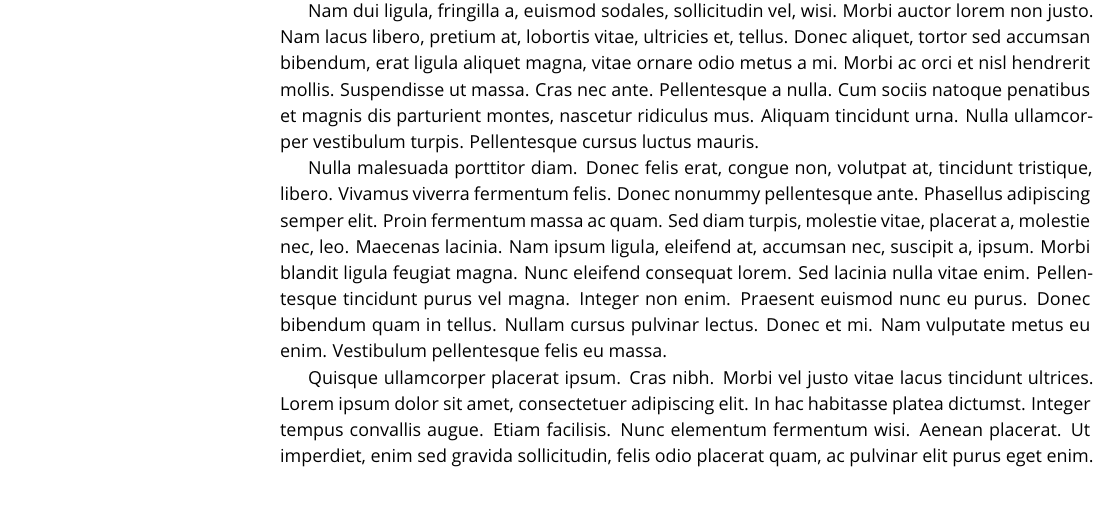
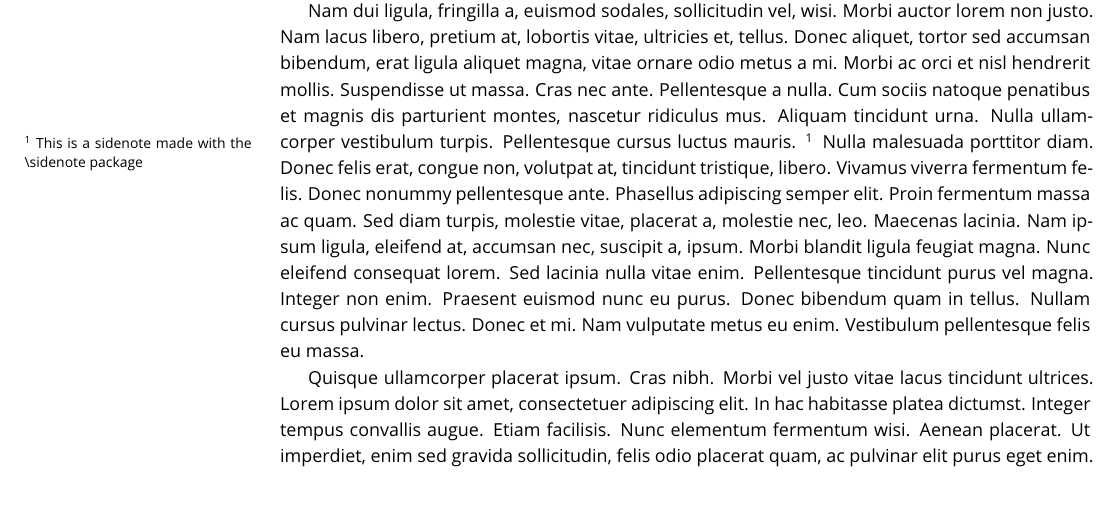
Before and after one commit to LaPreprint/LaPreprint, a LaTeX document (main.tex, which reads main/introduction.tex, snotez.sty): part of page 1 of 5, cut so that both start at the same text. Compiled offline with pdfLaTeX.

Commit message:
Updates from Overleaf

```diff
--- a/main/introduction.tex
+++ b/main/introduction.tex
@@ -1,2 +1,4 @@
 \section{Introduction} \label{intro}
-\lipsum[1-4]
+\lipsum[1-2]
+\sidenote{This is a sidenote made with the \textbackslash sidenote package}
+\lipsum[3-4]
--- a/snotez.sty
+++ /dev/null
@@ -1,340 +0,0 @@
-% --------------------------------------------------------------------------
-% the SNOTEZ package
-%
-%   Sidenotes for LaTeX2e
-%
-% --------------------------------------------------------------------------
-% Clemens Niederberger
-% Web:    https://bitbucket.org/cgnieder/enotez/
-% E-Mail: contact@mychemistry.eu
-% --------------------------------------------------------------------------
-% Copyright 2012--2020 Clemens Niederberger
-%
-% This work may be distributed and/or modified under the
-% conditions of the LaTeX Project Public License, either version 1.3c
-% of this license or (at your option) any later version.
-% The latest version of this license is in
-%   http://www.latex-project.org/lppl.txt
-% and version 1.3c or later is part of all distributions of LaTeX
-% version 2008/05/04 or later.
-%
-% This work has the LPPL maintenance status `maintained'.
-%
-% The Current Maintainer of this work is Clemens Niederberger.
-% --------------------------------------------------------------------------
-\def\snotez@date{2020/12/14}
-\def\snotez@version{v0.5a}
-\def\snotez@description{sidenote support for LaTeX 2e (CN)}
-
-\NeedsTeXFormat{LaTeX2e}
-\ProvidesPackage{snotez}[\snotez@date\space \snotez@version\space \snotez@description]
-
-\RequirePackage{etoolbox,pgfopts,marginnote}
-\@ifpackageloaded{zref-abspage}
-  {\RequirePackage{perpage}}
-  {\AtEndPreamble{\RequirePackage{perpage}}}
-
-% --------------------------------------------------------------------------
-% package options:
-\newbool{snotez@marginnote}
-\newbool{snotez@perpage}
-\newbool{snotez@footnote}
-\newbool{snotez@dblarg}
-
-\newcommand*\snotez@note@mark@sep{\space}
-\newcommand*\snotez@note@mark@format[1]{\@textsuperscript{\normalfont#1}}
-\newcommand*\snotez@format{\normalfont\footnotesize}
-\newcommand*\snotez@text@mark@format[1]{\@textsuperscript{\normalfont#1}}
-
-\pgfkeys{
-  snotez/.cd,
-    % all sidenotes use \marginnote:
-    marginnote/.is if       = snotez@marginnote ,
-    % formatting of the note text:
-    text-format/.code       = \renewcommand*\snotez@format{#1} ,
-    text-format+/.code      =
-      \expandafter\renewcommand
-      \expandafter*%
-      \expandafter\snotez@format
-      \expandafter{\snotez@format#1} ,
-    % make sidenotes counted per page:
-    perpage/.is if          = snotez@perpage ,
-    % formatting of the note mark:
-    note-mark-sep/.code     = \renewcommand*\snotez@note@mark@sep{#1} ,
-    note-mark-format/.code  = \renewcommand*\snotez@note@mark@format[1]{#1} ,
-    text-mark-format/.code  = \renewcommand*\snotez@text@mark@format[1]{#1} ,
-    % make all footnotes sidenotes:
-    footnote/.is if         = snotez@footnote ,
-    % change optional argument input:
-    dblarg/.is if           = snotez@dblarg ,
-    % formmatting of the sidefloats' contents:
-    sidefloat-format/.code  = \renewcommand*\snotez@sidefloat@format{#1} ,
-    sidefloat-format+/.code =
-      \expandafter\renewcommand
-      \expandafter*%
-      \expandafter\snotez@sidefloat@format
-      \expandafter{\snotez@sidefloat@format#1}
-}
-
-\ProcessPgfOptions*
-
-\newrobustcmd\setsidenotes[1]{\pgfqkeys{/snotez}{#1}}
-
-% --------------------------------------------------------------------------
-% the \sidenote command
-\ifbool{snotez@dblarg}{
-  \newrobustcmd*\sidenote{%
-    \snotez@sidenote@dblarg
-  }
-}{
-  \newrobustcmd*\sidenote{%
-    \snotez@sidenote@nodblarg
-  }
-}
-
-% syntax:
-% - \sidenote{text}
-% - \sidenote[mark]{text}
-% - \sidenote[offset][mark]{text}
-\newrobustcmd*\snotez@sidenote@dblarg{%
-  \@ifnextchar[%
-    {\snotez@sidenote@dblarg@aux}
-    {\snotez@sidenote@aux{}[]}% no option
-}
-
-\protected\def\snotez@sidenote@dblarg@aux[#1]{%
-  \@ifnextchar[%
-    {\snotez@sidenote@aux{#1}}% two options
-    {\snotez@sidenote@aux{}[{#1}]}% one option
-}
-
-% syntax:
-% - \sidenote{text}
-% - \sidenote[mark]{text}
-% - \sidenote(offset){text}
-% - \sidenote(offset)[mark]{text}
-\newrobustcmd*\snotez@sidenote@nodblarg{%
-  \@ifnextchar(%
-    {\snotez@sidenote@nodblarg@aux}% offset
-    {%
-      \@ifnextchar[
-        {\snotez@sidenote@aux{}}% no offset but mark
-        {\snotez@sidenote@aux{}[]}% no offset and no mark
-    }%
-}
-
-\protected\def\snotez@sidenote@nodblarg@aux(#1){%
-  \@ifnextchar[%
-    {\snotez@sidenote@aux{#1}}% mark
-    {\snotez@sidenote@aux{#1}[]}% no mark
-}
-
-% #1: offset
-% #2: mark
-% #3: text
-\long\def\snotez@sidenote@aux#1[#2]#3{%
-  \snotez@mark{#2}%
-  \snotez@text{#1}{#3}%
-}
-
-% this one is very much \@footnotemark from latex.ltx:
-\newrobustcmd*\snotez@write@mark[1]{%
-  \leavevmode
-  \ifhmode\edef\@x@sf{\the\spacefactor}\nobreak\fi
-  #1%
-  \ifhmode\spacefactor\@x@sf\fi
-  \relax
-}
-
-\newrobustcmd*\snotez@mark[1]{%
-  \ifblank{#1}% or \ifstrempty?
-    {%
-      \refstepcounter{sidenote}%
-      \protected@xdef\@the@snotez@mark{\thesidenote}%
-    }
-    {%
-      \protected@edef\@currentlabel{#1}%
-      \protected@xdef\@the@snotez@mark{#1}%
-    }%
-  \snotez@write@mark{%
-    \hbox{\snotez@text@mark@format{\@the@snotez@mark}}}%
-}
-
-\ifltxcounter{chapter}
-  {\newcounter{sidenote}[chapter]}
-  {\newcounter{sidenote}}
-
-% --------------------------------------------------------------------------
-% the \sidenotemark command
-\newrobustcmd*\sidenotemark[1][]{\snotez@mark{#1}}
-
-% --------------------------------------------------------------------------
-% the \sidenotetext command
-\ifbool{snotez@dblarg}{
-  \newrobustcmd*\sidenotetext{%
-    \snotez@sidenotetext@dblarg
-  }
-}{
-  \newrobustcmd*\sidenotetext{%
-    \snotez@sidenotetext@nodblarg
-  }
-}
-
-% syntax:
-% - \sidenotetext{text}
-% - \sidenotetext[mark]{text}
-% - \sidenotetext[offset][mark]{text}
-\newrobustcmd*\snotez@sidenotetext@dblarg{%
-  \@ifnextchar[%
-    {\snotez@sidenotetext@dblarg@aux}
-    {\snotez@sidenotetext@aux{}[]}% no option
-}
-
-\protected\def\snotez@sidenotetext@dblarg@aux[#1]{%
-  \@ifnextchar[%
-    {\snotez@sidenotetext@aux{#1}}% two options
-    {\snotez@sidenotetext@aux{}[{#1}]}% one option
-}
-
-% syntax:
-% - \sidenotetext{text}
-% - \sidenotetext[mark]{text}
-% - \sidenotetext(offset){text}
-% - \sidenotetext(offset)[mark]{text}
-\newrobustcmd*\snotez@sidenotetext@nodblarg{%
-  \@ifnextchar(%
-    {\snotez@sidenotetext@nodblarg@aux}% offset
-    {%
-      \@ifnextchar[
-        {\snotez@sidenotetext@aux{}}% no offset nut mark
-        {\snotez@sidenotetext@aux{}[]}% no offset and no mark
-    }%
-}
-
-\protected\def\snotez@sidenotetext@nodblarg@aux(#1){%
-  \@ifnextchar[%
-    {\snotez@sidenotetext@aux{#1}}% mark
-    {\snotez@sidenotetext@aux{#1}[]}% no mark
-}
-
-% #1: offset
-% #2: mark
-% #3: text
-\long\protected\def\snotez@sidenotetext@aux#1[#2]#3{%
-  \ifblank{#2}{}{\protected@xdef\@the@snotez@mark{#2}}%
-  \snotez@text{#1}{#3}%
-}
-
-% #1: offset
-% #2: text
-\newrobustcmd*\snotez@text[2]{%
-  \ifblank{#1}
-    {%
-      \snotez@marginpar{%
-        \snotez@format
-        \snotez@write@mark{\snotez@note@mark@format{\@the@snotez@mark}}%
-        \snotez@note@mark@sep#2}%
-    }
-    {%
-      \snotez@marginnote{%
-        \snotez@format
-        \snotez@write@mark{\snotez@note@mark@format{\@the@snotez@mark}}%
-        \snotez@note@mark@sep#2%
-      }[\snotez@if@nblskip{#1}]%
-    }%
-}
-
-\newcommand*\snotez@if@nblskip[1]{%
-  % if #1 starts with * gobble it and add \baselineskip:
-  \expandafter\ifx\@car#1\@nil*%
-    \expandafter\@firstoftwo
-  \else
-    \expandafter\@secondoftwo
-  \fi
-  {\@cdr#1\@nil\baselineskip}%
-  {#1}%
-}
-
-\let\snotez@marginpar\marginpar
-\let\snotez@marginnote\marginnote
-
-% --------------------------------------------------------------------------
-% margin floats with captions, based on an idea in tufte-latex
-\newsavebox\snotez@sidefloat@box
-\newcommand*\snotez@sidefloat@format{\raggedright}
-
-\newenvironment{snotez@sidefloat}[2]
-  {%
-    \def\@captype{#1}%
-    \begin{lrbox}{\snotez@sidefloat@box}%
-      \minipage{\marginparwidth}%
-      \snotez@sidefloat@format#2%
-  }
-  {
-      \endminipage
-    \end{lrbox}%
-    \marginpar{\unhbox\snotez@sidefloat@box}%
-  }
-
-\newrobustcmd*\snotez@new@sidefloat[2]{%
-  \newenvironment{side#1}
-    {\snotez@sidefloat{#1}{#2}}
-    {\endsnotez@sidefloat}%
-}
-
-\newrobustcmd*\newsnotezfloat[2][]{\snotez@new@sidefloat{#2}{#1}}
-
-\newsnotezfloat{figure}
-\newsnotezfloat{table}
-
-% --------------------------------------------------------------------------
-% process preamble options:
-\AtBeginDocument{
-  % if option `footnote=true' let \footnote to \sidenote:
-  \ifbool{snotez@footnote}
-    {
-      \let\footnote\sidenote
-      \let\footnotemark\sidenotemark
-      \let\footnotetext\sidenotetext
-      \ifdef\multfootnote{%
-        \let\multfootnote\multsidenote
-      }{}%
-    }{}
-  % if option `marginnote=true' use \marginnote for all notes:
-  \ifbool{snotez@marginnote}
-    {%
-      \let\snotez@marginpar\marginnote
-      \PackageInfo{snotez}
-        {All sidenotes are now using \string\marginnote^^J
-         instead of \string\marginpar}%
-    }%
-    {}
-}
-
-\AtEndPreamble{%
-  % if option `perpage=true' count notes per page:
-  \ifbool{snotez@perpage}
-    {\MakeSortedPerPage{sidenote}}
-    {\MakeSorted{sidenote}}%
-}
-
-\endinput
-
-% --------------------------------------------------------------------------
-% HISTORY:
-2012/11/15 v0.1  - first version
-2013/04/03 v0.2  - documentation, removed erroneous `fnpct' adaption, other
-                   minor changes
-                 - added update of \@currentlabel when a custom mark is used
-2013/04/21 v0.3  - try to avoid conflict with package loading order of
-                   `perpage' and `zref-abspage'
-                 - allow `*' syntax for offsets that are multiples of
-                   \baselineskip
-                 - syntax change in optional arguments; option `dblarg'
-                   provides previous syntax >> this is the default
-2013/06/13 v0.3a - better separation of definition of \sidenote and
-                   \sidenotetext commands and the internal commands
-2013/11/21 v0.4  - robustify commands where appropriate
-                 - use cnltx-base
-2020/01/12 v0.5  - remove dependency on `cnltx-base'
-2020/12/14 v0.5a - fix issue #1
```
Also changed, not shown: README.md.
